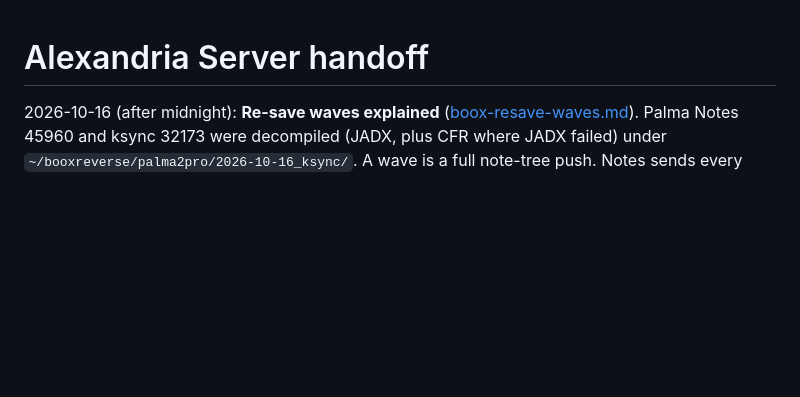
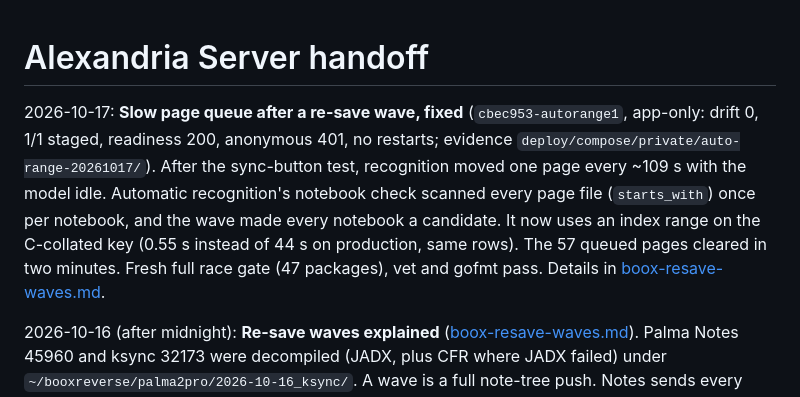
Before and after one commit to jdkruzr/AragoniteAlexandriaServer, a Markdown page: docs/current-state.md, the part around the change. Drawn GitHub-style; blank space fills up the shorter version.

```diff
--- a/docs/current-state.md
+++ b/docs/current-state.md
@@ -1,4 +1,6 @@
 # Alexandria Server handoff
+
+2026-10-17: **Slow page queue after a re-save wave, fixed** (`cbec953-autorange1`, app-only: drift 0, 1/1 staged, readiness 200, anonymous 401, no restarts; evidence `deploy/compose/private/auto-range-20261017/`). After the sync-button test, recognition moved one page every ~109 s with the model idle. Automatic recognition's notebook check scanned every page file (`starts_with`) once per notebook, and the wave made every notebook a candidate. It now uses an index range on the C-collated key (0.55 s instead of 44 s on production, same rows). The 57 queued pages cleared in two minutes. Fresh full race gate (47 packages), vet and gofmt pass. Details in [boox-resave-waves.md](boox-resave-waves.md).
 
 2026-10-16 (after midnight): **Re-save waves explained** ([boox-resave-waves.md](boox-resave-waves.md#root-cause-2026-10-16-decompiled)). Palma Notes 45960 and ksync 32173 were decompiled (JADX, plus CFR where JADX failed) under `~/booxreverse/palma2pro/2026-10-16_ksync/`. A wave is a full note-tree push. Notes sends every local notebook and ksync saves each one without diffing, so Couchbase Lite gives each a new revision. Full pushes come from the Notes library's cloud/sync button, and from any incremental push (account login, Notes backup). An incremental push always escalates, because the completeness check compares the local notebook count with the size of that push. Calendar Memo and Alexandria's writes are cleared. Confirmed live at 2026-10-17 01:12 UTC: one tap of the Palma's Notes library cloud button pushed 1,630 changes in 3 s. 1,552 were revision-only, and recognition requeued nothing (0032 works). Nothing to change on the device. No code change, no deploy.
 
```
Also changed, not shown: docs/boox-resave-waves.md (+21 -0 lines).
